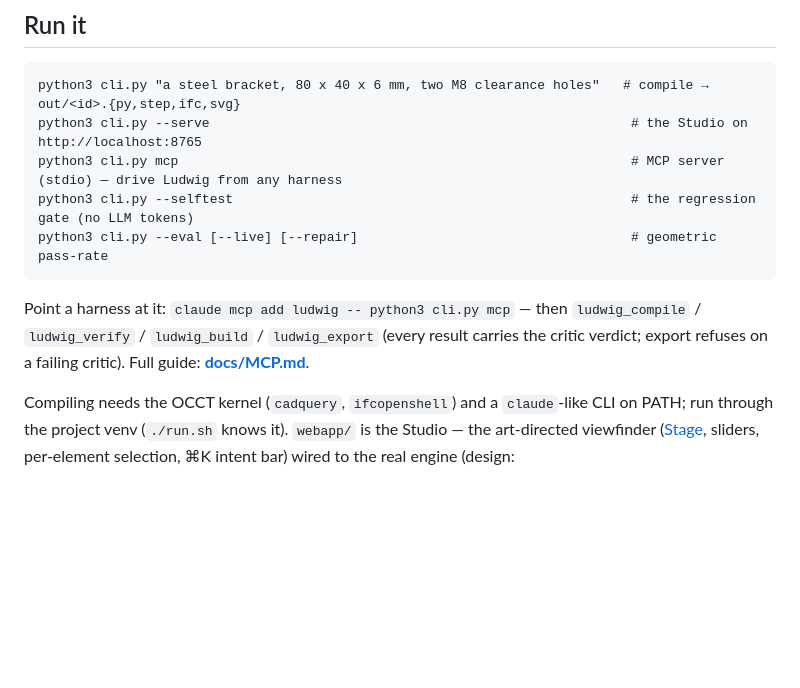
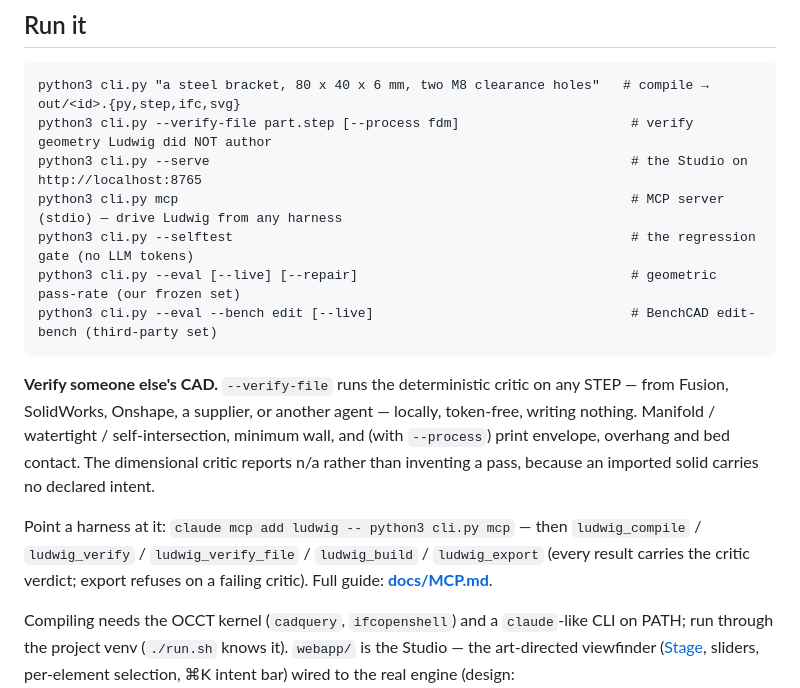
Before and after one commit to IrgenSlj/Ludwig, a Markdown page: README.md, the part around the change. Drawn GitHub-style; blank space fills up the shorter version.

````diff
--- a/README.md
+++ b/README.md
@@ -58,15 +58,23 @@ ir/ geometry/ backends/ critic/ agent/ toolkit/ prompts/ store/ standards.yaml c
 
 ```
 python3 cli.py "a steel bracket, 80 x 40 x 6 mm, two M8 clearance holes"   # compile → out/<id>.{py,step,ifc,svg}
+python3 cli.py --verify-file part.step [--process fdm]                      # verify geometry Ludwig did NOT author
 python3 cli.py --serve                                                      # the Studio on http://localhost:8765
 python3 cli.py mcp                                                          # MCP server (stdio) — drive Ludwig from any harness
 python3 cli.py --selftest                                                   # the regression gate (no LLM tokens)
-python3 cli.py --eval [--live] [--repair]                                   # geometric pass-rate
+python3 cli.py --eval [--live] [--repair]                                   # geometric pass-rate (our frozen set)
+python3 cli.py --eval --bench edit [--live]                                 # BenchCAD edit-bench (third-party set)
 ```
 
+**Verify someone else's CAD.** `--verify-file` runs the deterministic critic on any STEP — from Fusion,
+SolidWorks, Onshape, a supplier, or another agent — locally, token-free, writing nothing. Manifold /
+watertight / self-intersection, minimum wall, and (with `--process`) print envelope, overhang and bed
+contact. The dimensional critic reports n/a rather than inventing a pass, because an imported solid
+carries no declared intent.
+
 Point a harness at it: `claude mcp add ludwig -- python3 cli.py mcp` — then `ludwig_compile` /
-`ludwig_verify` / `ludwig_build` / `ludwig_export` (every result carries the critic verdict; export
-refuses on a failing critic). Full guide: **[docs/MCP.md](docs/MCP.md)**.
+`ludwig_verify` / `ludwig_verify_file` / `ludwig_build` / `ludwig_export` (every result carries the critic
+verdict; export refuses on a failing critic). Full guide: **[docs/MCP.md](docs/MCP.md)**.
 
 Compiling needs the OCCT kernel (`cadquery`, `ifcopenshell`) and a `claude`-like CLI on PATH; run through
 the project venv (`./run.sh` knows it). `webapp/` is the Studio — the art-directed viewfinder
````
Also changed, not shown: docs/MCP.md (+10 -0 lines).
